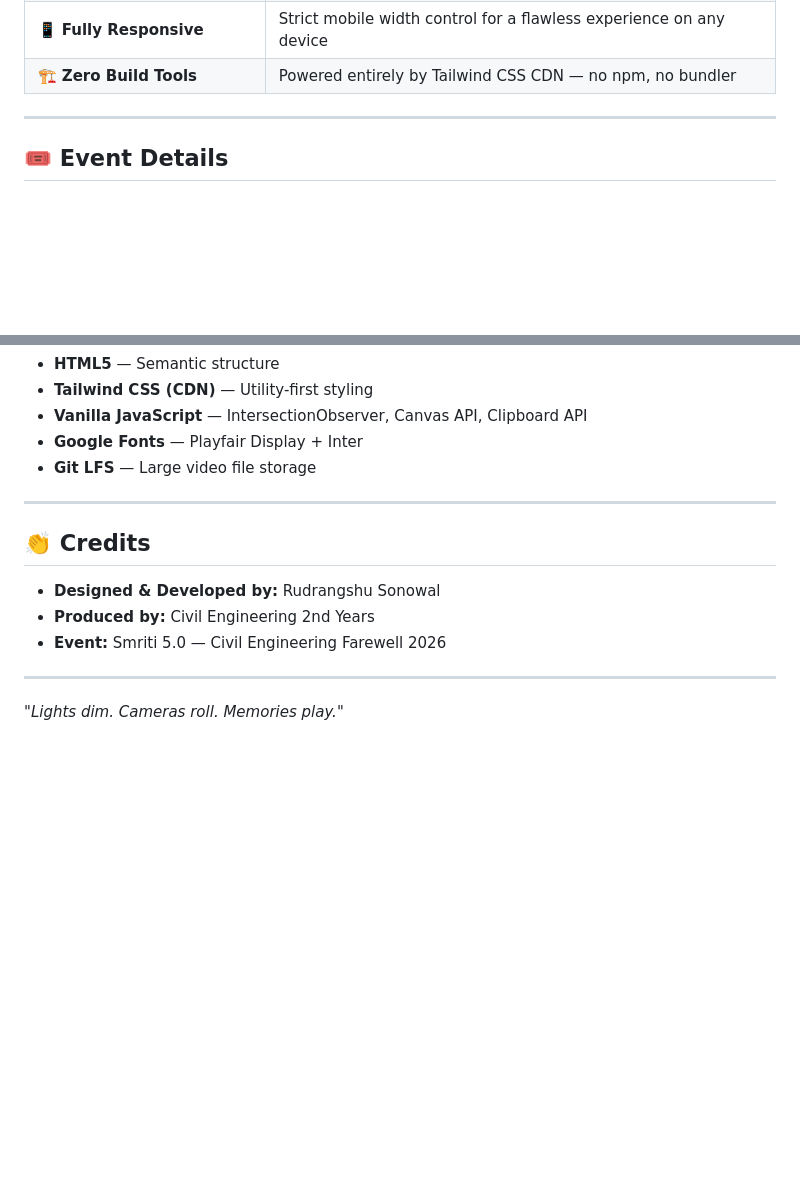
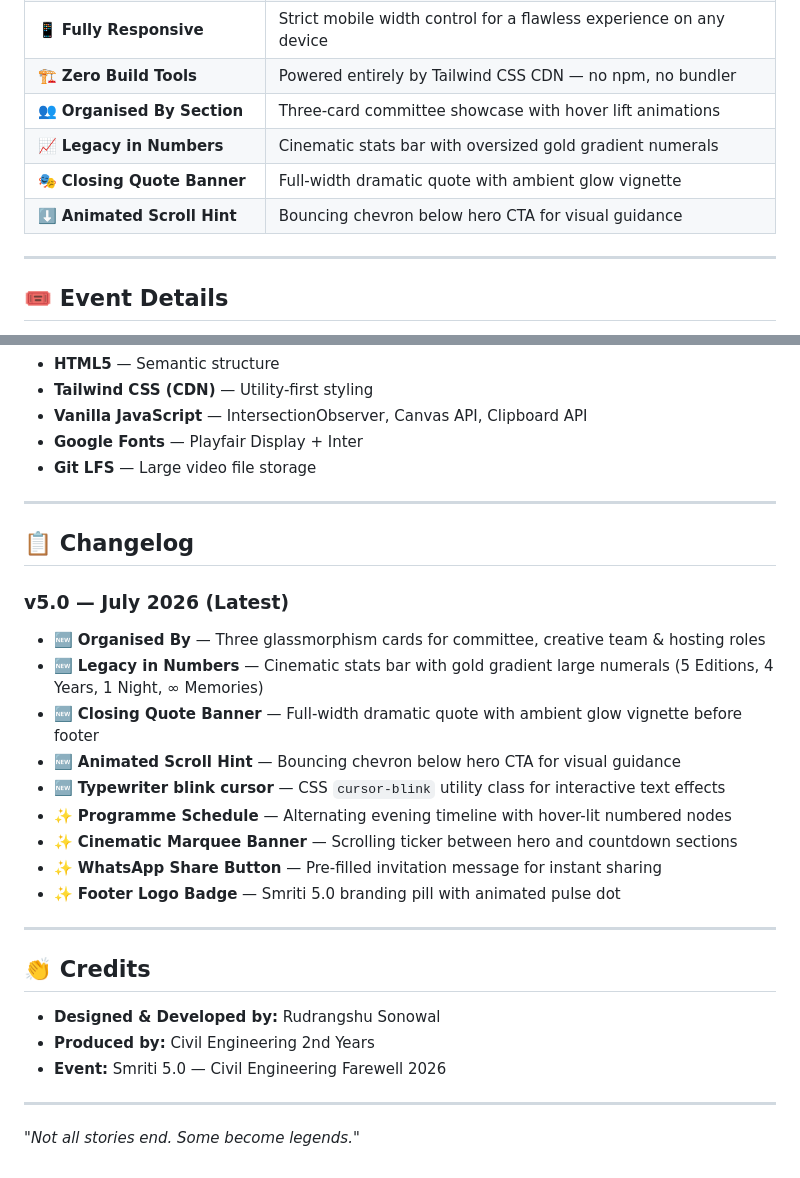
Before and after one commit to AryanAKE/smriti-5.0, a Markdown page: README.md, 2 parts joined by grey strips. GitHub-like rendering; blank space fills up the shorter version.

Commit message:
docs: Update README with Changelog section and 4 new features in feature table

```diff
--- a/README.md
+++ b/README.md
@@ -22,6 +22,10 @@ A premium, **cinematic single-page web invitation** designed for the Civil Engin
 | 💅 **Glassmorphism UI** | Premium frosted-glass panel cards with gold border accents |
 | 📱 **Fully Responsive** | Strict mobile width control for a flawless experience on any device |
 | 🏗️ **Zero Build Tools** | Powered entirely by Tailwind CSS CDN — no npm, no bundler |
+| 👥 **Organised By Section** | Three-card committee showcase with hover lift animations |
+| 📈 **Legacy in Numbers** | Cinematic stats bar with oversized gold gradient numerals |
+| 🎭 **Closing Quote Banner** | Full-width dramatic quote with ambient glow vignette |
+| ⬇️ **Animated Scroll Hint** | Bouncing chevron below hero CTA for visual guidance |
 
 ---
 
@@ -73,6 +77,21 @@ smriti-5.0/
 
 ---
 
+## 📋 Changelog
+
+### v5.0 — July 2026 (Latest)
+- 🆕 **Organised By** — Three glassmorphism cards for committee, creative team & hosting roles
+- 🆕 **Legacy in Numbers** — Cinematic stats bar with gold gradient large numerals (5 Editions, 4 Years, 1 Night, ∞ Memories)
+- 🆕 **Closing Quote Banner** — Full-width dramatic quote with ambient glow vignette before footer
+- 🆕 **Animated Scroll Hint** — Bouncing chevron below hero CTA for visual guidance
+- 🆕 **Typewriter blink cursor** — CSS `cursor-blink` utility class for interactive text effects
+- ✨ **Programme Schedule** — Alternating evening timeline with hover-lit numbered nodes
+- ✨ **Cinematic Marquee Banner** — Scrolling ticker between hero and countdown sections
+- ✨ **WhatsApp Share Button** — Pre-filled invitation message for instant sharing
+- ✨ **Footer Logo Badge** — Smriti 5.0 branding pill with animated pulse dot
+
+---
+
 ## 👏 Credits
 
 - **Designed & Developed by:** Rudrangshu Sonowal
@@ -81,4 +100,4 @@ smriti-5.0/
 
 ---
 
-*"Lights dim. Cameras roll. Memories play."*
+*"Not all stories end. Some become legends."*
```
